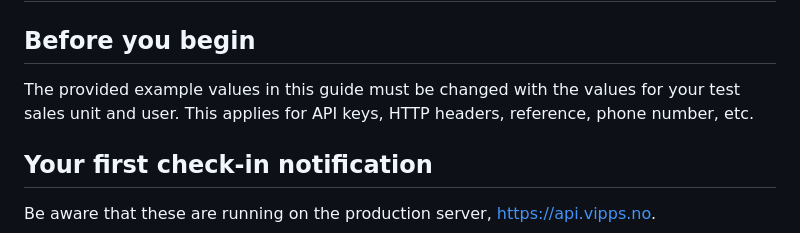
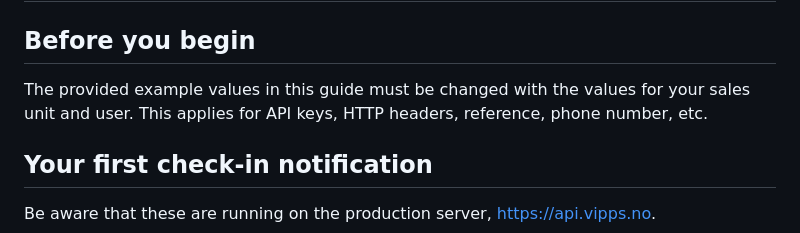
Before and after one commit to vippsas/vipps-check-in-api, a Markdown page: vipps-check-in-api-quick-start.md, the part around the change. GitHub-like rendering.

Commit message:
Minor tweak to sales unit

```diff
--- a/vipps-check-in-api-quick-start.md
+++ b/vipps-check-in-api-quick-start.md
@@ -20,7 +20,7 @@ END_METADATA -->
 
 ## Before you begin
 
-The provided example values in this guide must be changed with the values for your test sales unit and user.
+The provided example values in this guide must be changed with the values for your sales unit and user.
 This applies for API keys, HTTP headers, reference, phone number, etc.
 
 ## Your first check-in notification
```
